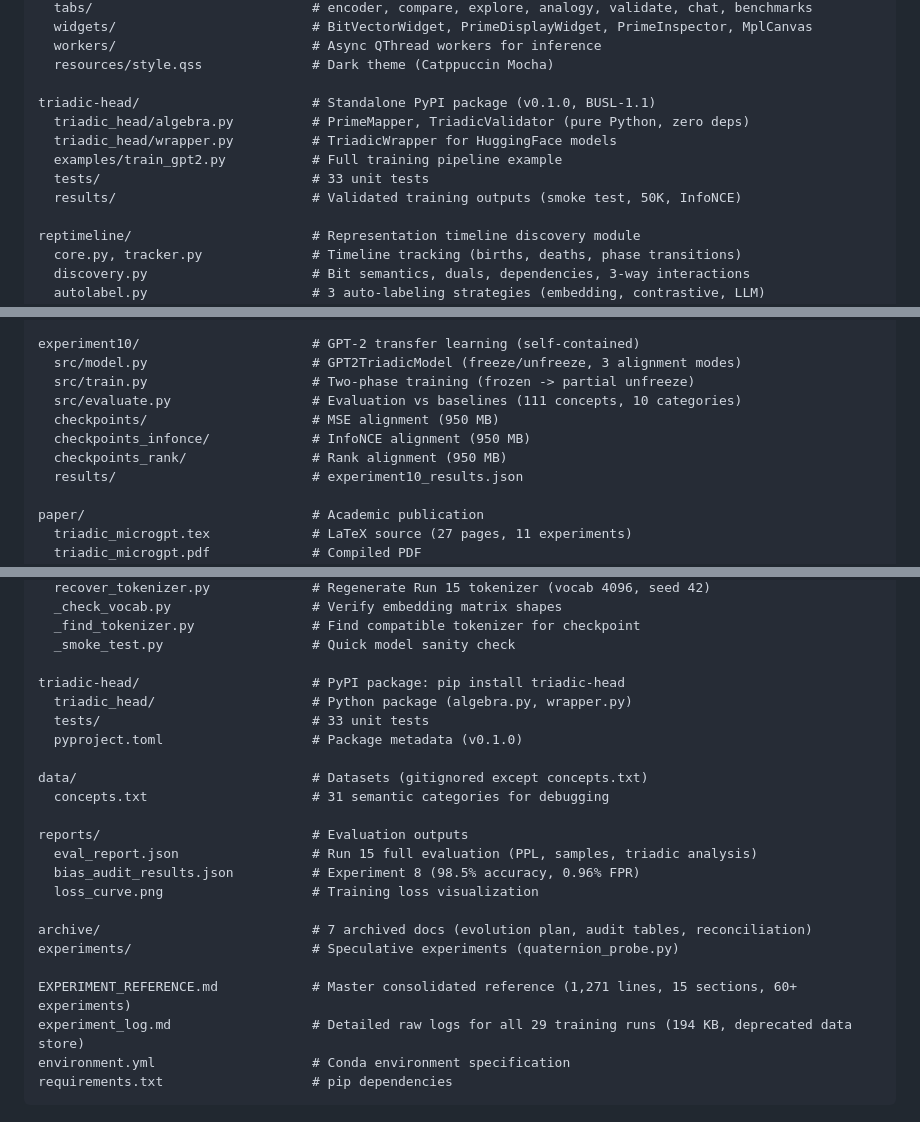
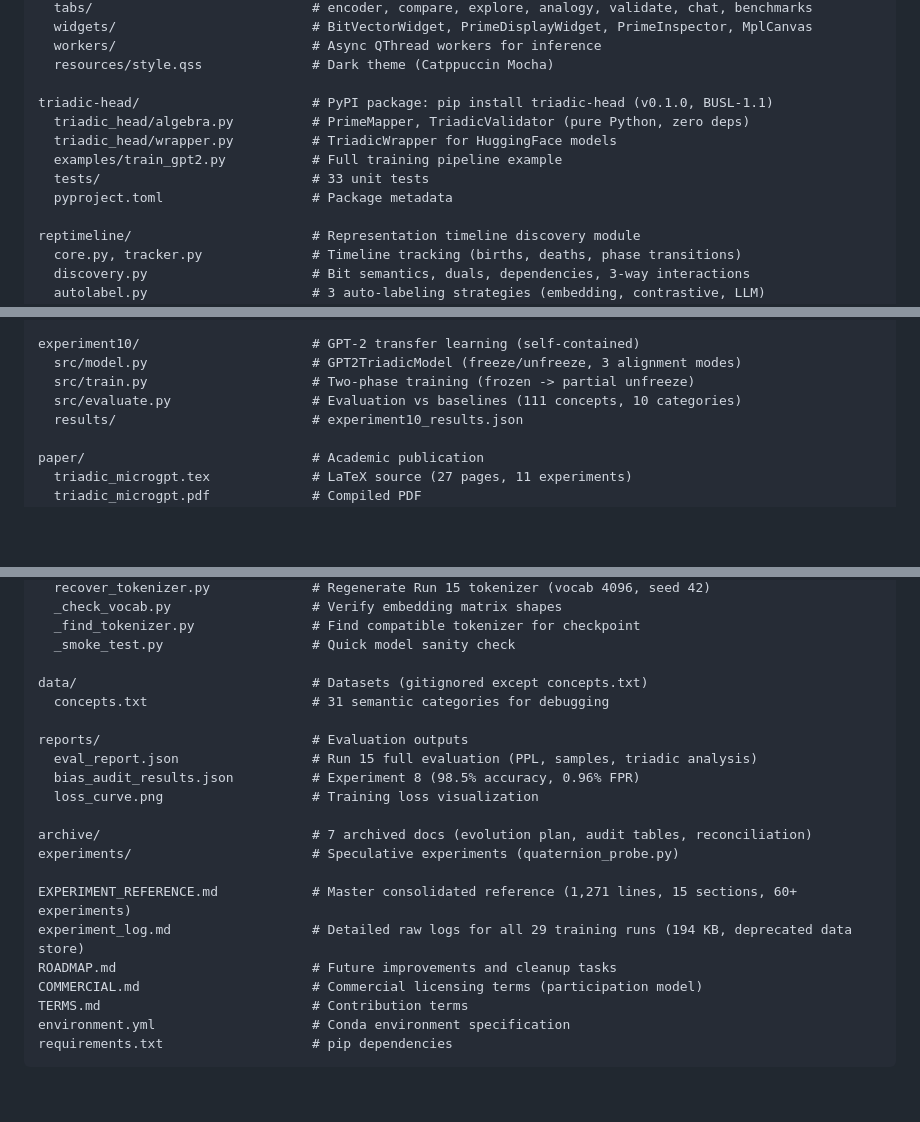
Before and after one commit to arturoornelasb/triadic-microgpt, a Markdown page: README.md, 3 parts joined by grey strips. Drawn GitHub-style; blank space fills up the shorter version.

Commit message:
docs: fix repo structure — remove duplicates, gitignored dirs, add missing root files
Co-Authored-By: Claude Opus 4.6 <noreply@anthropic.com>

````diff
--- a/README.md
+++ b/README.md
@@ -355,12 +355,12 @@ ui/                                # PySide6 desktop application
   workers/                         # Async QThread workers for inference
   resources/style.qss              # Dark theme (Catppuccin Mocha)
 
-triadic-head/                      # Standalone PyPI package (v0.1.0, BUSL-1.1)
+triadic-head/                      # PyPI package: pip install triadic-head (v0.1.0, BUSL-1.1)
   triadic_head/algebra.py          # PrimeMapper, TriadicValidator (pure Python, zero deps)
   triadic_head/wrapper.py          # TriadicWrapper for HuggingFace models
   examples/train_gpt2.py           # Full training pipeline example
   tests/                           # 33 unit tests
-  results/                         # Validated training outputs (smoke test, 50K, InfoNCE)
+  pyproject.toml                   # Package metadata
 
 reptimeline/                       # Representation timeline discovery module
   core.py, tracker.py              # Timeline tracking (births, deaths, phase transitions)
@@ -424,9 +424,6 @@ experiment10/                      # GPT-2 transfer learning (self-contained)
   src/model.py                     # GPT2TriadicModel (freeze/unfreeze, 3 alignment modes)
   src/train.py                     # Two-phase training (frozen -> partial unfreeze)
   src/evaluate.py                  # Evaluation vs baselines (111 concepts, 10 categories)
-  checkpoints/                     # MSE alignment (950 MB)
-  checkpoints_infonce/             # InfoNCE alignment (950 MB)
-  checkpoints_rank/                # Rank alignment (950 MB)
   results/                         # experiment10_results.json
 
 paper/                             # Academic publication
@@ -460,11 +457,6 @@ scripts/                           # Utilities (7 scripts)
   _find_tokenizer.py               # Find compatible tokenizer for checkpoint
   _smoke_test.py                   # Quick model sanity check
 
-triadic-head/                      # PyPI package: pip install triadic-head
-  triadic_head/                    # Python package (algebra.py, wrapper.py)
-  tests/                           # 33 unit tests
-  pyproject.toml                   # Package metadata (v0.1.0)
-
 data/                              # Datasets (gitignored except concepts.txt)
   concepts.txt                     # 31 semantic categories for debugging
 
@@ -478,6 +470,9 @@ experiments/                       # Speculative experiments (quaternion_probe.p
 
 EXPERIMENT_REFERENCE.md            # Master consolidated reference (1,271 lines, 15 sections, 60+ experiments)
 experiment_log.md                  # Detailed raw logs for all 29 training runs (194 KB, deprecated data store)
+ROADMAP.md                         # Future improvements and cleanup tasks
+COMMERCIAL.md                      # Commercial licensing terms (participation model)
+TERMS.md                           # Contribution terms
 environment.yml                    # Conda environment specification
 requirements.txt                   # pip dependencies
 ```
````
